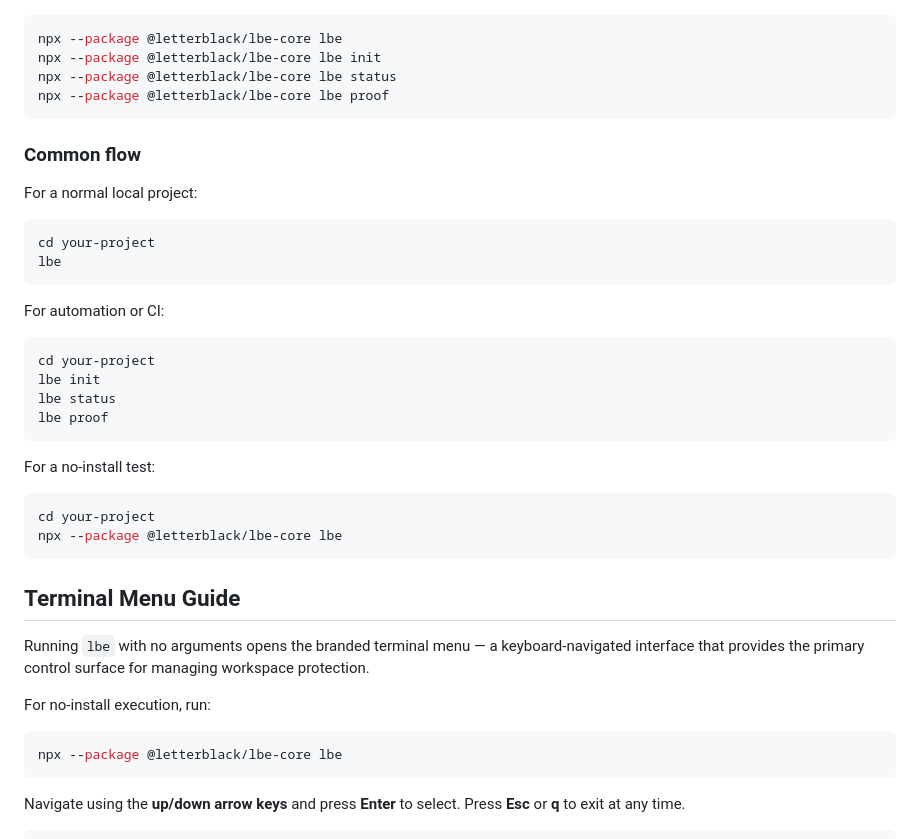
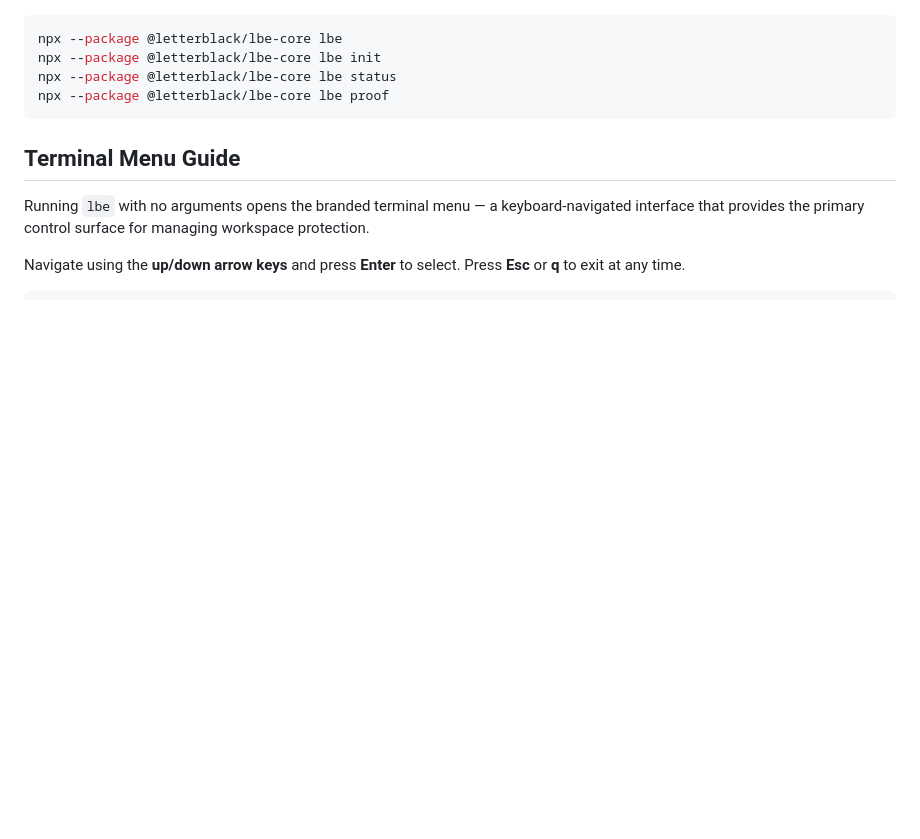
Before and after one commit to Letterblack0306/LetterBlack-Sentinel, a Markdown page: README.md, the part around one of its changes. GitHub-like rendering; blank space fills up the shorter version.

````diff
--- a/README.md
+++ b/README.md
@@ -152,40 +133,9 @@ npx --package @letterblack/lbe-core lbe status
 npx --package @letterblack/lbe-core lbe proof
 ```
 
-### Common flow
-
-For a normal local project:
-
-```bash
-cd your-project
-lbe
-```
-
-For automation or CI:
-
-```bash
-cd your-project
-lbe init
-lbe status
-lbe proof
-```
-
-For a no-install test:
-
-```bash
-cd your-project
-npx --package @letterblack/lbe-core lbe
-```
-
 ## Terminal Menu Guide
 
 Running `lbe` with no arguments opens the branded terminal menu — a keyboard-navigated interface that provides the primary control surface for managing workspace protection.
-
-For no-install execution, run:
-
-```bash
-npx --package @letterblack/lbe-core lbe
-```
 
 Navigate using the **up/down arrow keys** and press **Enter** to select. Press **Esc** or **q** to exit at any time.
 
````
Also changed, not shown: other parts of README.md (+22 -41 lines).
